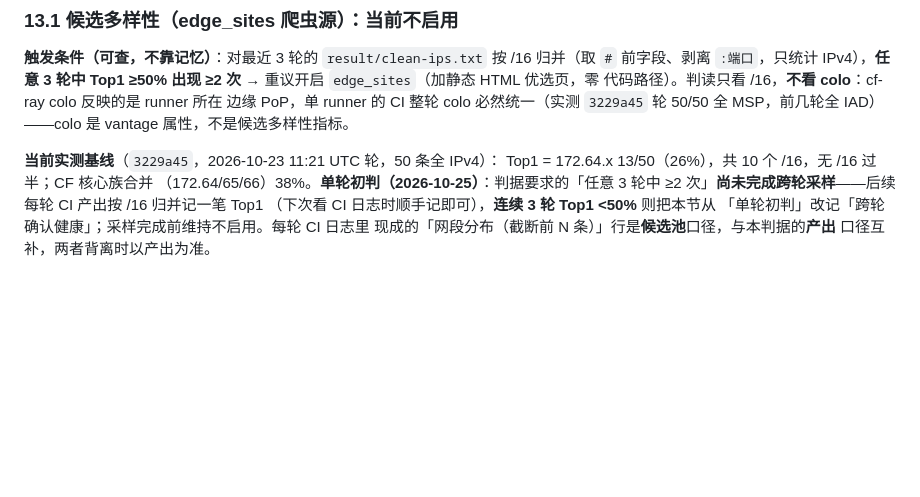
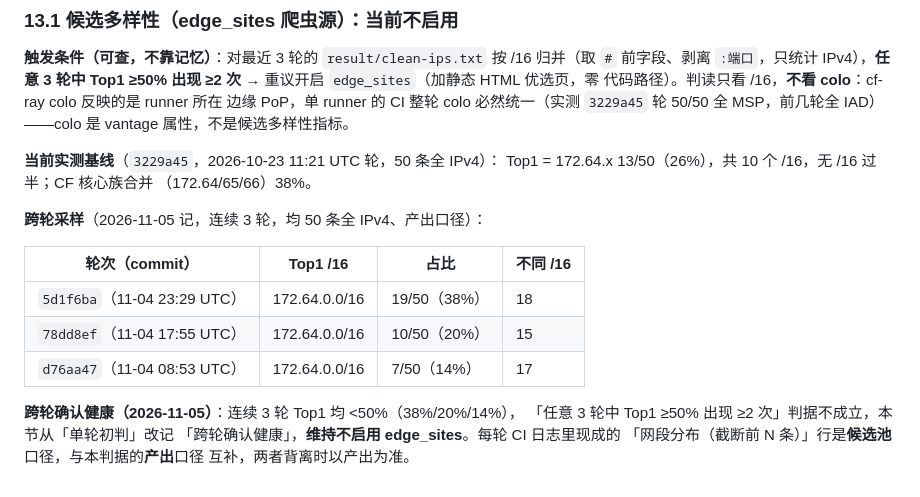
Before and after one commit to 200111226011qw-debug/cf-ip-screener, a Markdown page: docs/ops-checklist.md, the part around the change. Rendered like a GitHub page; blank space fills up the shorter version.

Commit message:
docs: §13.1 跨轮采样完成，单轮初判 → 跨轮确认健康
连续 3 轮（11-04）按 /16 归并 clean-ips.txt（产出口径、只 IPv4）：
- 5d1f6ba 23:29 UTC: Top1 172.64.0.0/16 19/50 (38%)
- 78dd8ef 17:55 UTC: Top1 172.64.0.0/16 10/50 (20%)
- d76aa47 08:53 UTC: Top1 172.64.0.0/16 7/50 (14%)

连续 3 轮 Top1 均 <50% → 「任意 3 轮中 Top1 ≥50% 出现 ≥2 次」判据不成立，
维持不启用 edge_sites，本节改记「跨轮确认健康」。

```diff
--- a/docs/ops-checklist.md
+++ b/docs/ops-checklist.md
@@ -460,9 +460,18 @@ MSP，前几轮全 IAD）——colo 是 vantage 属性，不是候选多样性
 
 **当前实测基线**（`3229a45`，2026-10-23 11:21 UTC 轮，50 条全 IPv4）：
 Top1 = 172.64.x 13/50（26%），共 10 个 /16，无 /16 过半；CF 核心族合并
-（172.64/65/66）38%。**单轮初判（2026-10-25）**：判据要求的「任意 3 轮中
-≥2 次」**尚未完成跨轮采样**——后续每轮 CI 产出按 /16 归并记一笔 Top1
-（下次看 CI 日志时顺手记即可），**连续 3 轮 Top1 <50%** 则把本节从
-「单轮初判」改记「跨轮确认健康」；采样完成前维持不启用。每轮 CI 日志里
-现成的「网段分布（截断前 N 条）」行是**候选池**口径，与本判据的**产出**
-口径互补，两者背离时以产出为准。
+（172.64/65/66）38%。
+
+**跨轮采样**（2026-11-05 记，连续 3 轮，均 50 条全 IPv4、产出口径）：
+
+| 轮次（commit） | Top1 /16 | 占比 | 不同 /16 |
+| --- | --- | --- | --- |
+| `5d1f6ba`（11-04 23:29 UTC）| 172.64.0.0/16 | 19/50（38%）| 18 |
+| `78dd8ef`（11-04 17:55 UTC）| 172.64.0.0/16 | 10/50（20%）| 15 |
+| `d76aa47`（11-04 08:53 UTC）| 172.64.0.0/16 | 7/50（14%）| 17 |
+
+**跨轮确认健康（2026-11-05）**：连续 3 轮 Top1 均 <50%（38%/20%/14%），
+「任意 3 轮中 Top1 ≥50% 出现 ≥2 次」判据不成立，本节从「单轮初判」改记
+「跨轮确认健康」，**维持不启用 edge_sites**。每轮 CI 日志里现成的
+「网段分布（截断前 N 条）」行是**候选池**口径，与本判据的**产出**口径
+互补，两者背离时以产出为准。
```
